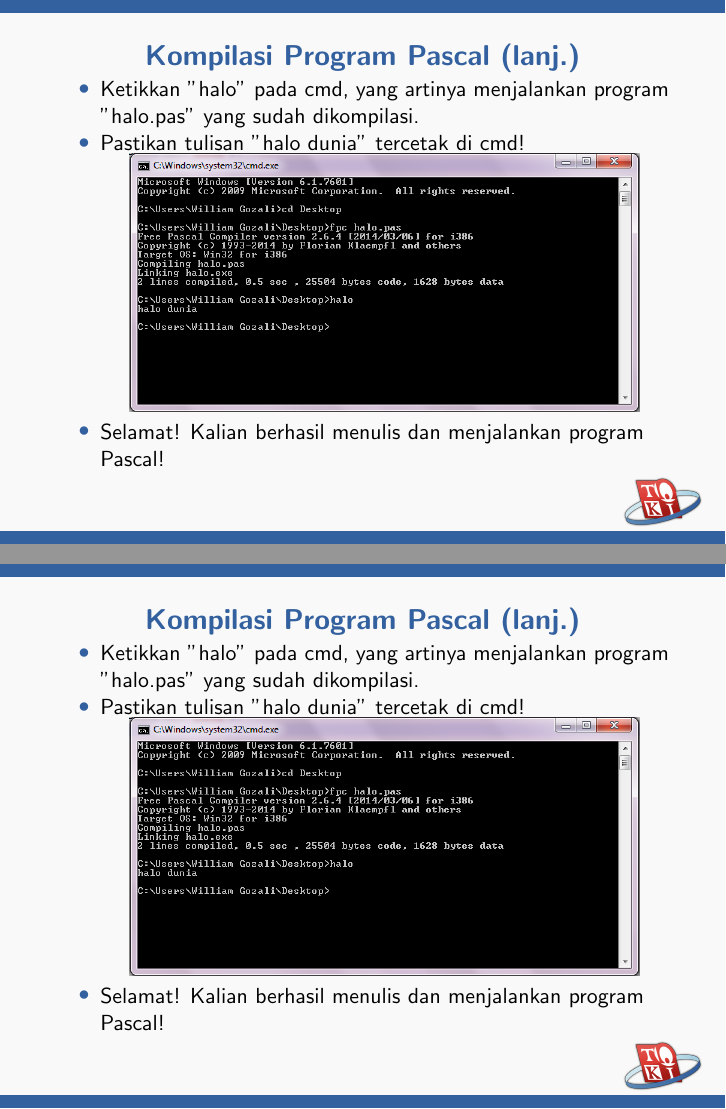
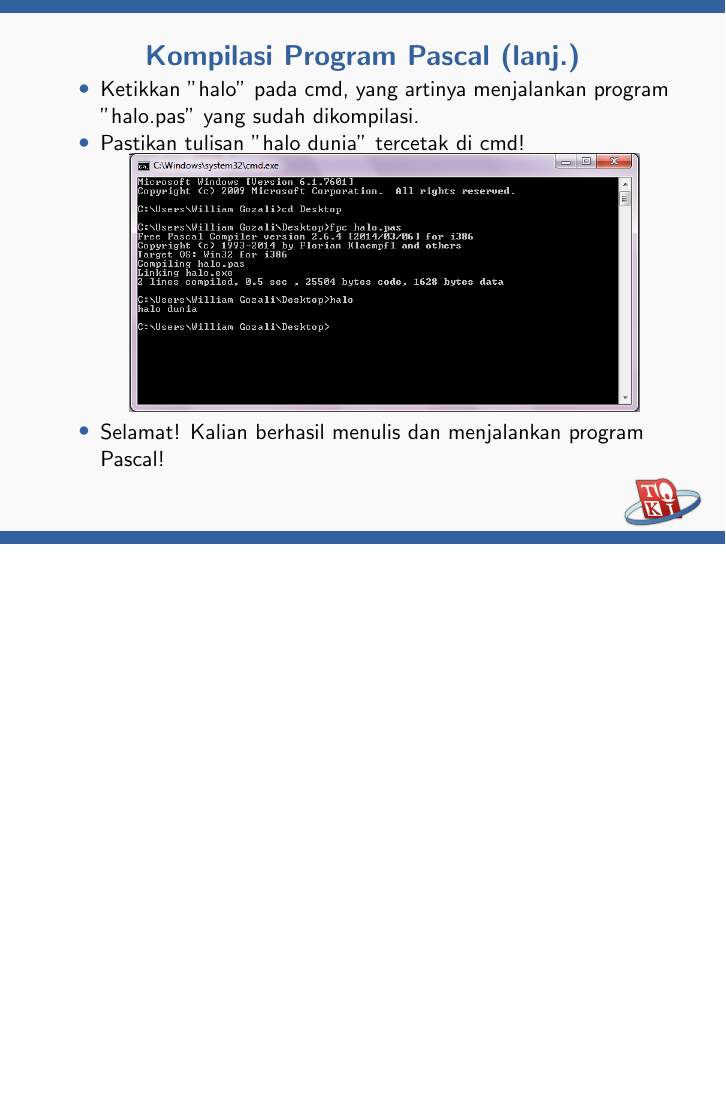
Before and after one commit to ia-toki/training-gate-id, LaTeX slides (pemrograman-dasar/1-perkenalan/materi_1.tex): pages 32 and 33 of 34 before the commit and page 32 of 33 after it, the two joined at a grey line, the shorter picture padded with empty space. Compiled offline with pdfLaTeX.

Commit message:
Fix slide duplication

```diff
--- a/pemrograman-dasar/1-perkenalan/materi_1.tex
+++ b/pemrograman-dasar/1-perkenalan/materi_1.tex
@@ -372,18 +372,6 @@ end.
 \end{frame}
 
 \begin{frame}
-\frametitle{Kompilasi Program Pascal (lanj.)}
-\begin{itemize}
-	\item Ketikkan "halo" pada cmd, yang artinya menjalankan program "halo.pas" yang sudah dikompilasi.
-	\item Pastikan tulisan "halo dunia" tercetak di cmd!
-	\begin{figure}
-		\includegraphics[width=9cm]{asset/hello_4.PNG}
-	\end{figure}
-	\item Selamat! Kalian berhasil menulis dan menjalankan program Pascal!
-\end{itemize}
-\end{frame}
-
-\begin{frame}
 \frametitle{Selanjutnya...}
 \begin{itemize}
 	\item Pengenalan variabel dan tipe data.
```
